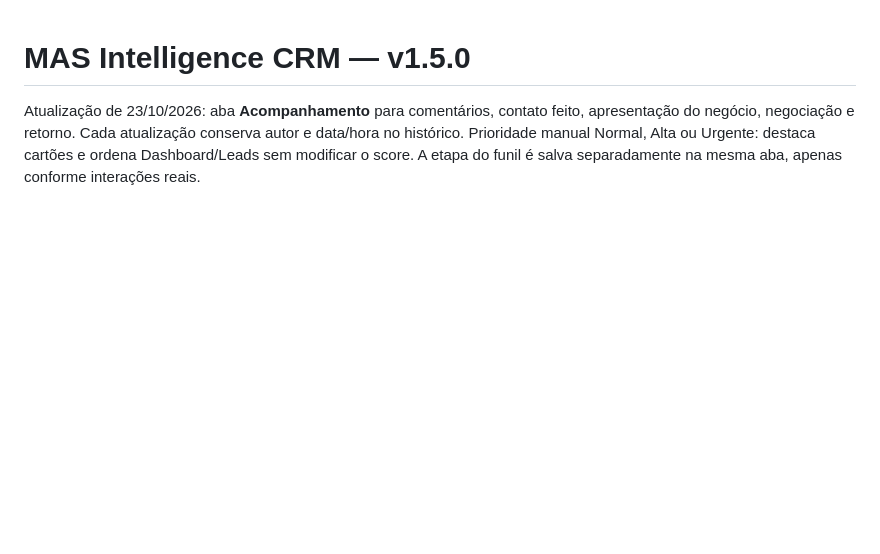
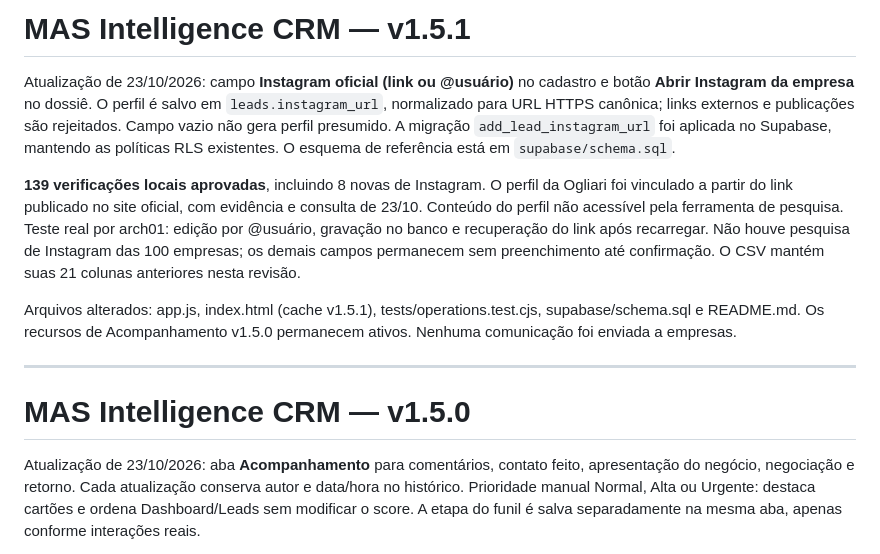
Before and after one commit to scholzelab-cmd/mas-intelligence, a Markdown page: README.md, the part around the change. Drawn GitHub-style; blank space fills up the shorter version.

Commit message:
Update README for v1.5.1 with Instagram features
Added Instagram field and button for company profile in CRM. Updated migration and testing details.

```diff
--- a/README.md
+++ b/README.md
@@ -1,3 +1,13 @@
+# MAS Intelligence CRM — v1.5.1
+
+Atualização de 23/10/2026: campo **Instagram oficial (link ou @usuário)** no cadastro e botão **Abrir Instagram da empresa** no dossiê. O perfil é salvo em `leads.instagram_url`, normalizado para URL HTTPS canônica; links externos e publicações são rejeitados. Campo vazio não gera perfil presumido. A migração `add_lead_instagram_url` foi aplicada no Supabase, mantendo as políticas RLS existentes. O esquema de referência está em `supabase/schema.sql`.
+
+**139 verificações locais aprovadas**, incluindo 8 novas de Instagram. O perfil da Ogliari foi vinculado a partir do link publicado no site oficial, com evidência e consulta de 23/10. Conteúdo do perfil não acessível pela ferramenta de pesquisa. Teste real por arch01: edição por @usuário, gravação no banco e recuperação do link após recarregar. Não houve pesquisa de Instagram das 100 empresas; os demais campos permanecem sem preenchimento até confirmação. O CSV mantém suas 21 colunas anteriores nesta revisão.
+
+Arquivos alterados: app.js, index.html (cache v1.5.1), tests/operations.test.cjs, supabase/schema.sql e README.md. Os recursos de Acompanhamento v1.5.0 permanecem ativos. Nenhuma comunicação foi enviada a empresas.
+
+---
+
 # MAS Intelligence CRM — v1.5.0
 
 Atualização de 23/10/2026: aba **Acompanhamento** para comentários, contato feito, apresentação do negócio, negociação e retorno. Cada atualização conserva autor e data/hora no histórico. Prioridade manual Normal, Alta ou Urgente: destaca cartões e ordena Dashboard/Leads sem modificar o score. A etapa do funil é salva separadamente na mesma aba, apenas conforme interações reais.
```
